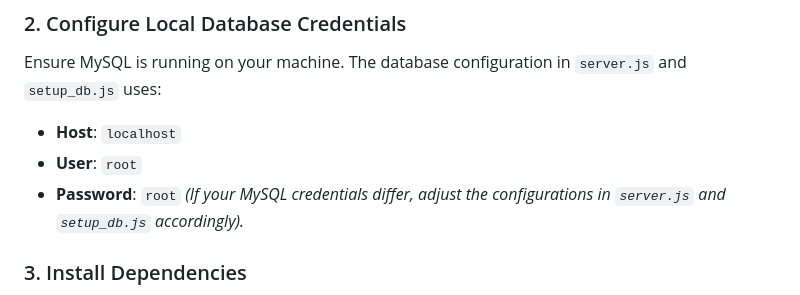
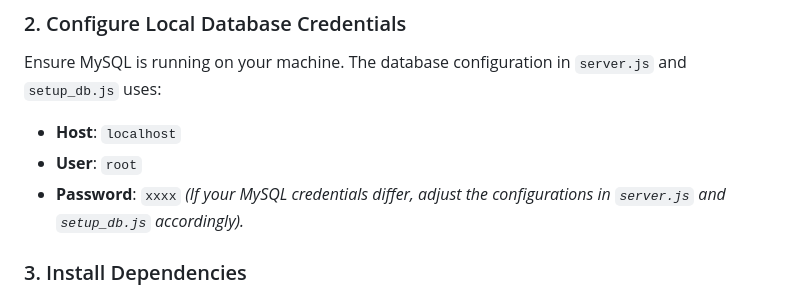
Before and after one commit to AasandiTrehann/AURIX, a Markdown page: README.md, the part around the change. GitHub-like rendering.

```diff
--- a/README.md
+++ b/README.md
@@ -45,7 +45,7 @@ AURIX is a modern, responsive, and full-featured College Event Management and Cl
 Ensure MySQL is running on your machine. The database configuration in `server.js` and `setup_db.js` uses:
 - **Host**: `localhost`
 - **User**: `root`
-- **Password**: `root`
+- **Password**: `xxxx`
 *(If your MySQL credentials differ, adjust the configurations in `server.js` and `setup_db.js` accordingly).*
 
 ### 3. Install Dependencies
```
